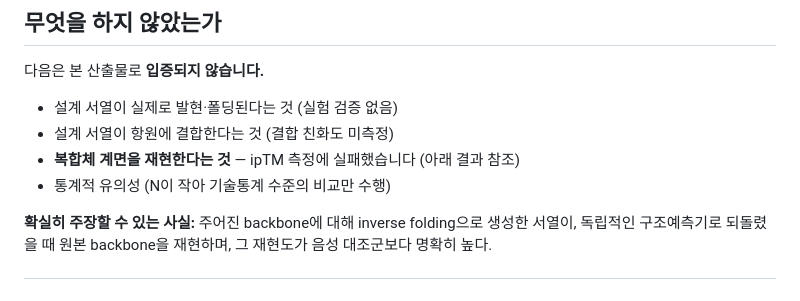
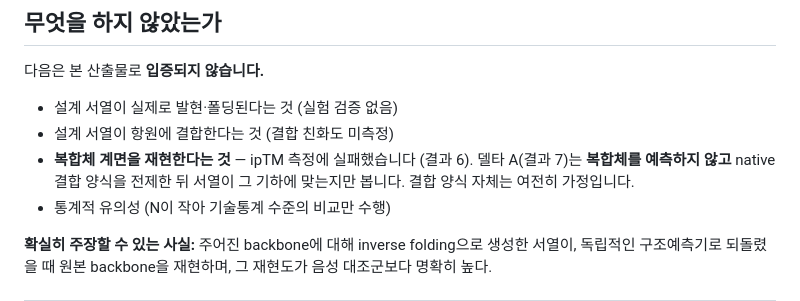
Before and after one commit to OHfromH2O/vhh-mpnn-selfconsistency, a Markdown page: README.md, the part around one of its changes. GitHub-like rendering.

```diff
--- a/README.md
+++ b/README.md
@@ -48,7 +48,9 @@ in silico self-consistency는 발현성이나 결합력의 대리 지표가 아
 
 - 설계 서열이 실제로 발현·폴딩된다는 것 (실험 검증 없음)
 - 설계 서열이 항원에 결합한다는 것 (결합 친화도 미측정)
-- **복합체 계면을 재현한다는 것** — ipTM 측정에 실패했습니다 (아래 결과 참조)
+- **복합체 계면을 재현한다는 것** — ipTM 측정에 실패했습니다 (결과 6).
+  델타 A(결과 7)는 **복합체를 예측하지 않고** native 결합 양식을 전제한 뒤
+  서열이 그 기하에 맞는지만 봅니다. 결합 양식 자체는 여전히 가정입니다.
 - 통계적 유의성 (N이 작아 기술통계 수준의 비교만 수행)
 
 **확실히 주장할 수 있는 사실:** 주어진 backbone에 대해 inverse folding으로 생성한 서열이,
```
Also changed, not shown: other parts of README.md (+114 -47 lines), figures/fig6_rosetta_interface.png (added), 3 other files.
